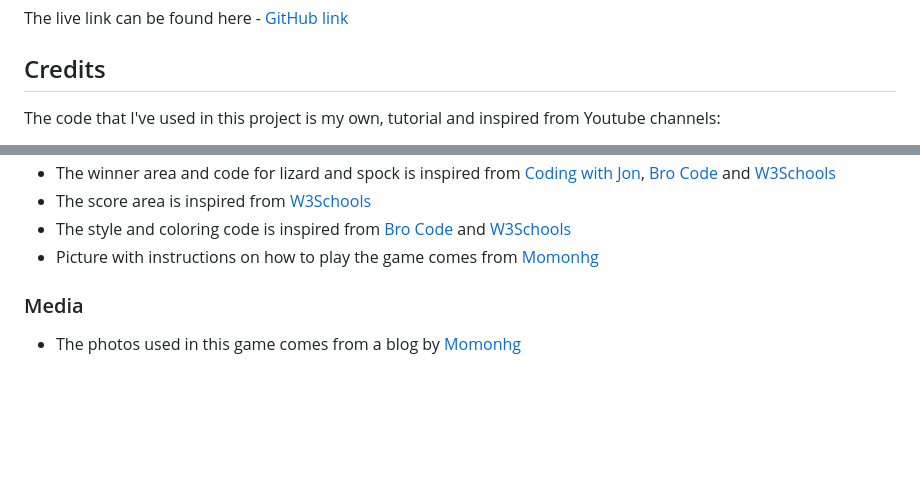
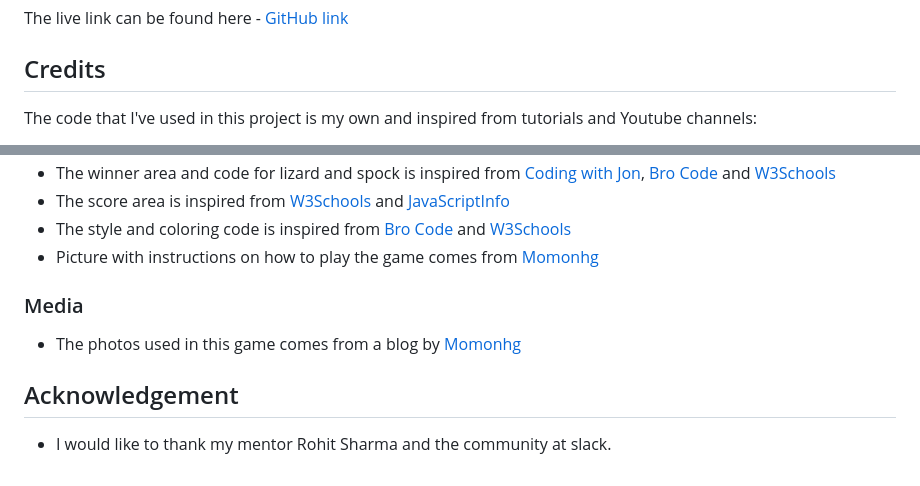
Before and after one commit to rebazp/P2RPSLSGame, a Markdown page: README.md, 2 parts joined by grey strips. GitHub-like rendering; blank space fills up the shorter version.

Commit message:
update credits and acknowledgement in readme

```diff
--- a/README.md
+++ b/README.md
@@ -77,5 +77,5 @@ The live link can be found here - [GitHub link](https://rebazp.github.io/Rock-Pa
 
 ## Credits
 
-The code that I've used in this project is my own, tutorial and inspired from Youtube channels:
+The code that I've used in this project is my own and inspired from tutorials and Youtube channels:
 
@@ -89,8 +90,12 @@ The code that I've used in this project is my own, tutorial and inspired from Yo
 - The winner area and code for lizard and spock is inspired from [Coding with Jon](https://www.youtube.com/watch?v=Nb1YRElHVLc&t=3s&ab_channel=CodingwithJohn),  [Bro Code](https://www.youtube.com/watch?v=n1_vHArDBRA&ab_channel=BroCode) and [W3Schools](https://www.w3schools.com)
-- The score area is inspired from [W3Schools](https://www.w3schools.com)
+- The score area is inspired from [W3Schools](https://www.w3schools.com) and [JavaScriptInfo](https://javascript.info)
 - The style and coloring code is inspired from [Bro Code](https://www.youtube.com/watch?v=n1_vHArDBRA&ab_channel=BroCode) and [W3Schools](https://www.w3schools.com)
 - Picture with instructions on how to play the game comes from [Momonhg](https://www.momonhg.com/blog/rock-paper-scissors-lizard-and-spock-game)
 
 ### Media
 
 - The photos used in this game comes from a blog by [Momonhg](<https://www.momonhg.com/blog/rock-paper-scissors-lizard-and-spock-game>)
+
+## Acknowledgement
+
+- I would like to thank my mentor Rohit Sharma and the community at slack.
```
Also changed, not shown: other parts of README.md (+2 -1 lines).
